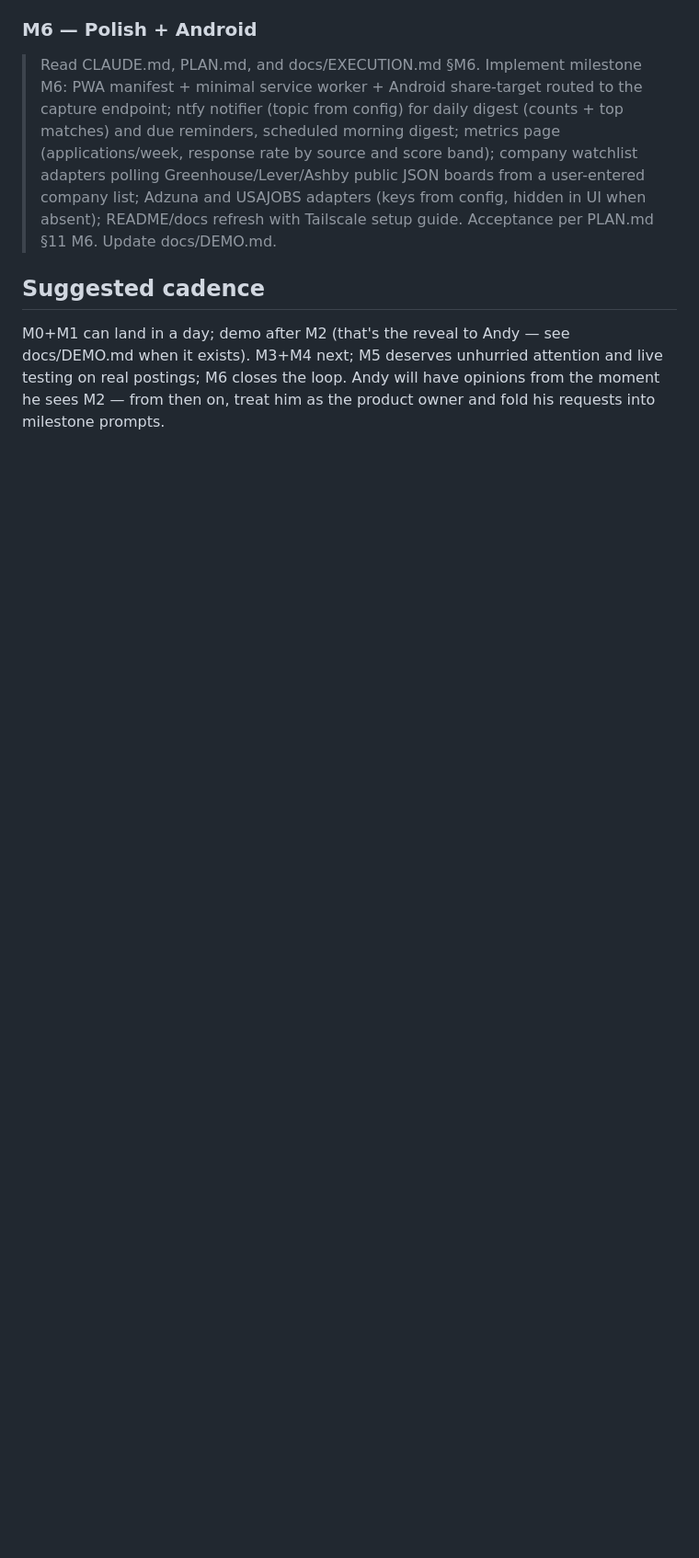
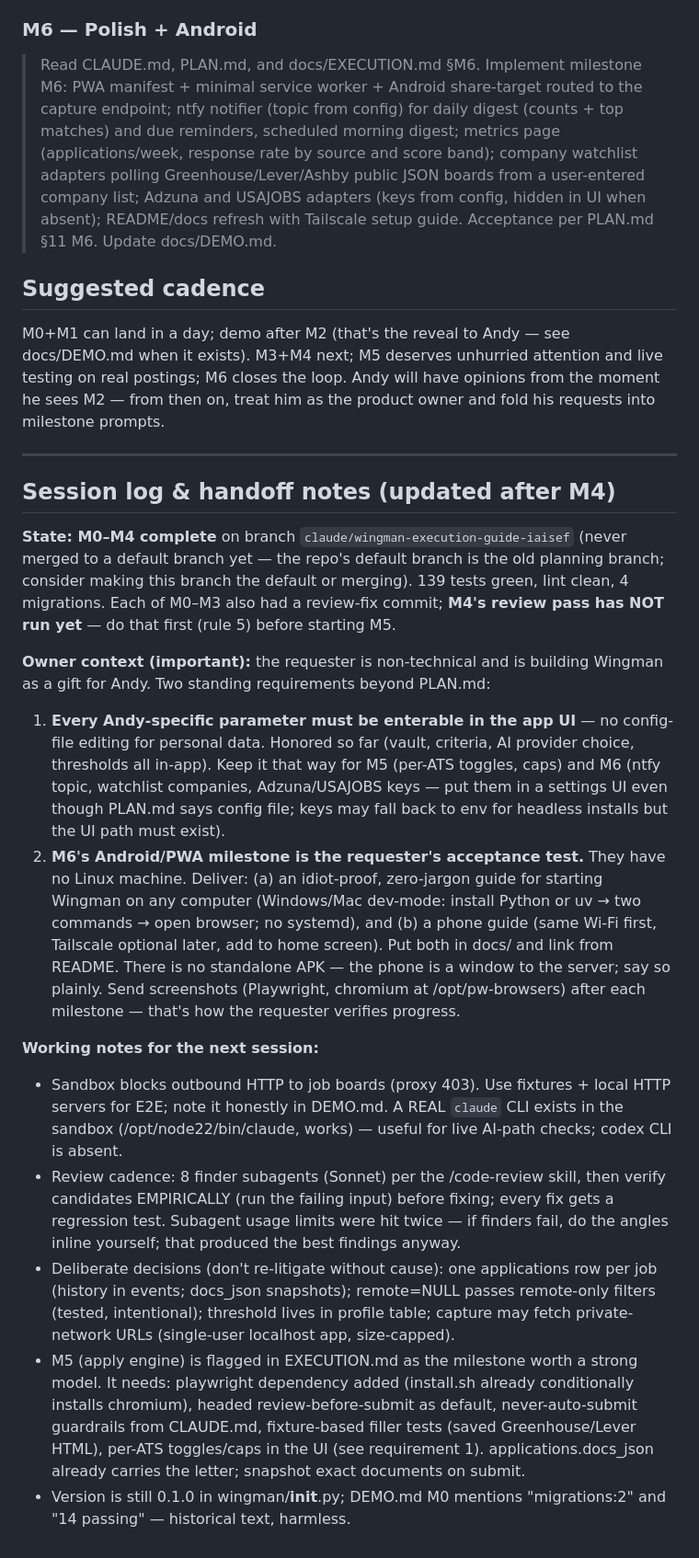
Before and after one commit to kaekaelyn/silver-parakeet, a Markdown page: docs/EXECUTION.md, the part around the change. Shown at 92% size. Rendered like a GitHub page; blank space fills up the shorter version.

Commit message:
docs: session handoff notes after M4
Co-Authored-By: Claude Fable 5 <noreply@anthropic.com>
Claude-Session: https://claude.ai/code/session_017MGFmxQZmKcpdQRB5HZBHc

```diff
--- a/docs/EXECUTION.md
+++ b/docs/EXECUTION.md
@@ -154,3 +154,60 @@ docs/DEMO.md when it exists). M3+M4 next; M5 deserves unhurried attention
 and live testing on real postings; M6 closes the loop. Andy will have
 opinions from the moment he sees M2 — from then on, treat him as the product
 owner and fold his requests into milestone prompts.
+
+---
+
+## Session log & handoff notes (updated after M4)
+
+**State: M0–M4 complete** on branch `claude/wingman-execution-guide-iaisef`
+(never merged to a default branch yet — the repo's default branch is the
+old planning branch; consider making this branch the default or merging).
+139 tests green, lint clean, 4 migrations. Each of M0–M3 also had a
+review-fix commit; **M4's review pass has NOT run yet** — do that first
+(rule 5) before starting M5.
+
+**Owner context (important):** the requester is non-technical and is
+building Wingman as a gift for Andy. Two standing requirements beyond
+PLAN.md:
+
+1. **Every Andy-specific parameter must be enterable in the app UI** —
+   no config-file editing for personal data. Honored so far (vault,
+   criteria, AI provider choice, thresholds all in-app). Keep it that way
+   for M5 (per-ATS toggles, caps) and M6 (ntfy topic, watchlist
+   companies, Adzuna/USAJOBS keys — put them in a settings UI even though
+   PLAN.md says config file; keys may fall back to env for headless
+   installs but the UI path must exist).
+2. **M6's Android/PWA milestone is the requester's acceptance test.**
+   They have no Linux machine. Deliver: (a) an idiot-proof, zero-jargon
+   guide for starting Wingman on any computer (Windows/Mac dev-mode:
+   install Python or uv → two commands → open browser; no systemd), and
+   (b) a phone guide (same Wi-Fi first, Tailscale optional later, add to
+   home screen). Put both in docs/ and link from README. There is no
+   standalone APK — the phone is a window to the server; say so plainly.
+   Send screenshots (Playwright, chromium at /opt/pw-browsers) after each
+   milestone — that's how the requester verifies progress.
+
+**Working notes for the next session:**
+- Sandbox blocks outbound HTTP to job boards (proxy 403). Use fixtures +
+  local HTTP servers for E2E; note it honestly in DEMO.md. A REAL
+  `claude` CLI exists in the sandbox (/opt/node22/bin/claude, works) —
+  useful for live AI-path checks; codex CLI is absent.
+- Review cadence: 8 finder subagents (Sonnet) per the /code-review
+  skill, then verify candidates EMPIRICALLY (run the failing input)
+  before fixing; every fix gets a regression test. Subagent usage limits
+  were hit twice — if finders fail, do the angles inline yourself; that
+  produced the best findings anyway.
+- Deliberate decisions (don't re-litigate without cause): one
+  applications row per job (history in events; docs_json snapshots);
+  remote=NULL passes remote-only filters (tested, intentional);
+  threshold lives in profile table; capture may fetch private-network
+  URLs (single-user localhost app, size-capped).
+- M5 (apply engine) is flagged in EXECUTION.md as the milestone worth a
+  strong model. It needs: playwright dependency added (install.sh
+  already conditionally installs chromium), headed review-before-submit
+  as default, never-auto-submit guardrails from CLAUDE.md, fixture-based
+  filler tests (saved Greenhouse/Lever HTML), per-ATS toggles/caps in
+  the UI (see requirement 1). applications.docs_json already carries
+  the letter; snapshot exact documents on submit.
+- Version is still 0.1.0 in wingman/__init__.py; DEMO.md M0 mentions
+  "migrations:2" and "14 passing" — historical text, harmless.
```
